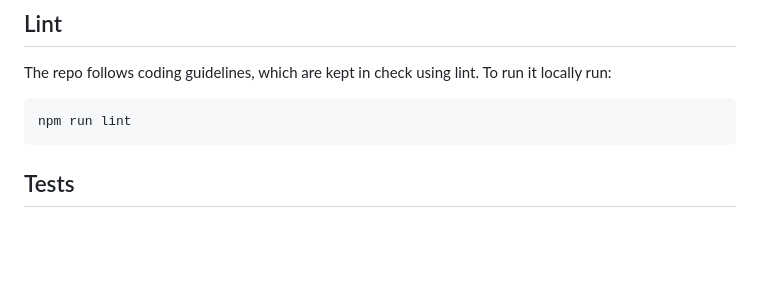
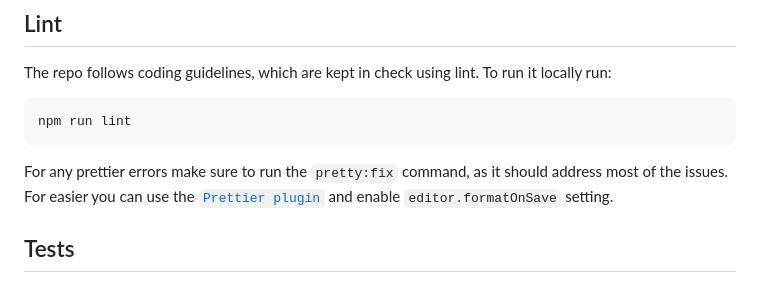
Before and after one commit to IgniteUI/igniteui-i18n, a Markdown page: README.md, the part around the change. Drawn GitHub-style; blank space fills up the shorter version.

Commit message:
chore(*): Add prettier readme infor.

````diff
--- a/README.md
+++ b/README.md
@@ -43,6 +43,8 @@ The repo follows coding guidelines, which are kept in check using lint. To run i
 ```
 npm run lint
 ```
+
+For any prettier errors make sure to run the `pretty:fix` command, as it should address most of the issues. For easier you can use the [`Prettier plugin`](https://marketplace.visualstudio.com/items?itemName=esbenp.prettier-vscode) and enable `editor.formatOnSave` setting.
 
 ## Tests
 
````
